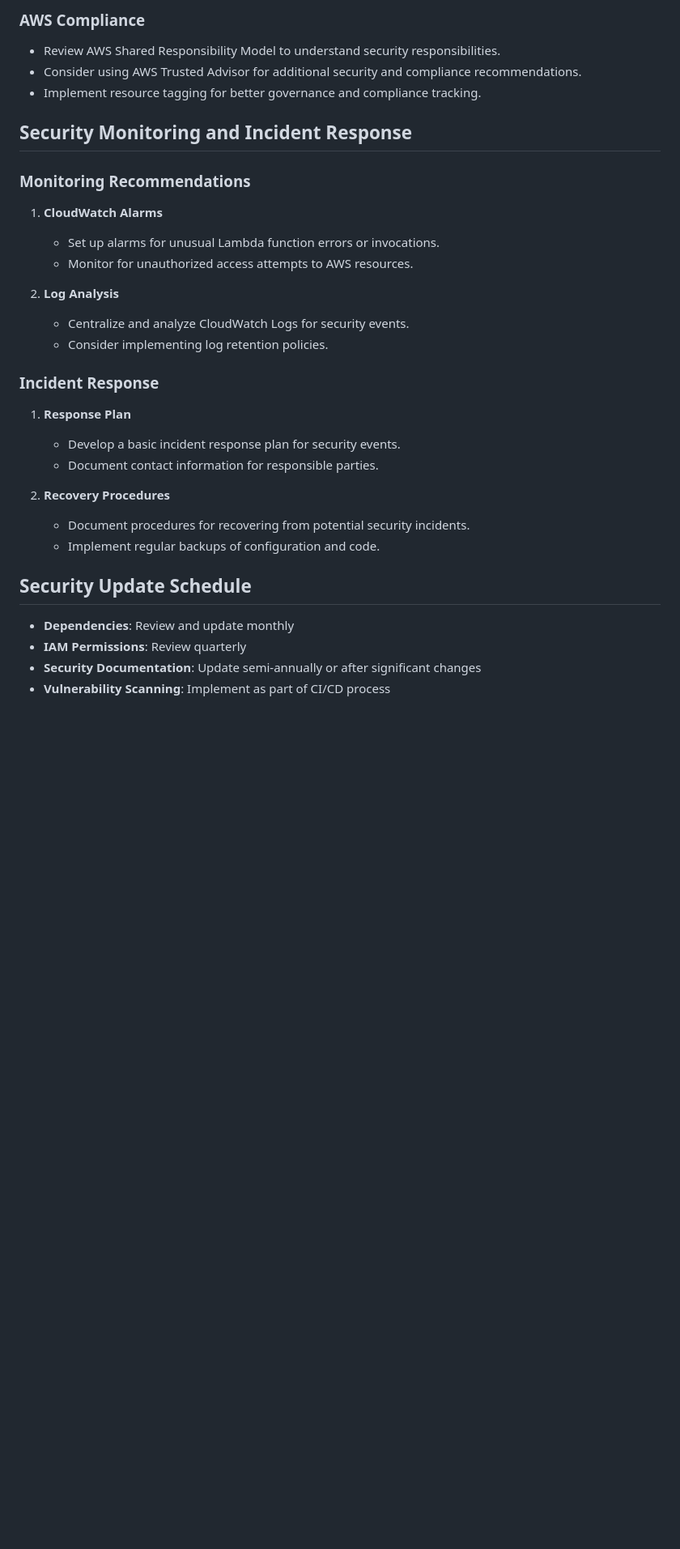
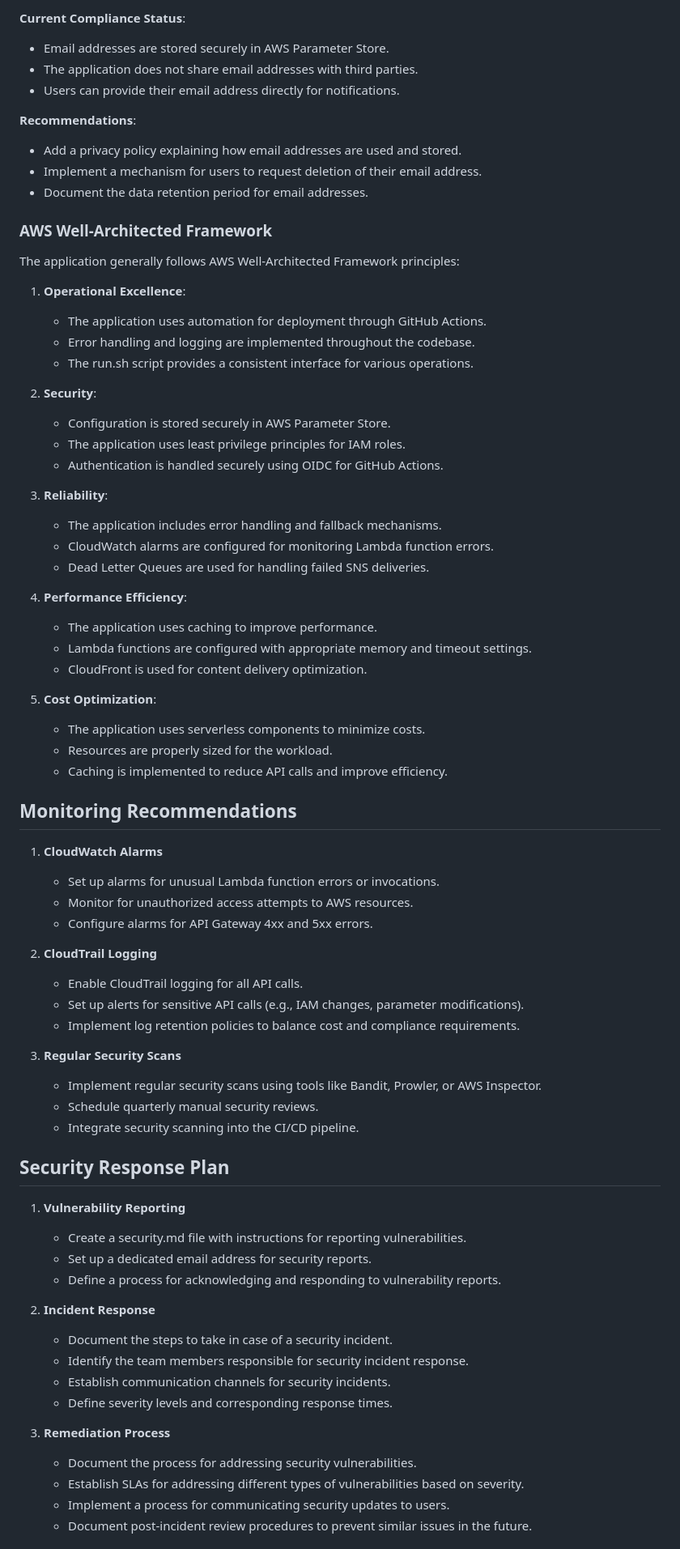
Before and after one commit to PaulDuvall/greateightgoals, a Markdown page: docs/SECURITY.md, the part around the change printed below. Shown: that part at 81% size. Rendered like a GitHub page; blank space fills up the shorter version.

Commit message:
Update SECURITY.md with comprehensive security assessment

```diff
--- a/docs/SECURITY.md
+++ b/docs/SECURITY.md
@@ -107,36 +146,76 @@ jobs:
 
-### AWS Compliance
+**Current Compliance Status**:
+- Email addresses are stored securely in AWS Parameter Store.
+- The application does not share email addresses with third parties.
+- Users can provide their email address directly for notifications.
 
-- Review AWS Shared Responsibility Model to understand security responsibilities.
-- Consider using AWS Trusted Advisor for additional security and compliance recommendations.
-- Implement resource tagging for better governance and compliance tracking.
+**Recommendations**:
+- Add a privacy policy explaining how email addresses are used and stored.
+- Implement a mechanism for users to request deletion of their email address.
+- Document the data retention period for email addresses.
 
-## Security Monitoring and Incident Response
+### AWS Well-Architected Framework
 
-### Monitoring Recommendations
+The application generally follows AWS Well-Architected Framework principles:
+
+1. **Operational Excellence**:
+   - The application uses automation for deployment through GitHub Actions.
+   - Error handling and logging are implemented throughout the codebase.
+   - The run.sh script provides a consistent interface for various operations.
+
+2. **Security**:
+   - Configuration is stored securely in AWS Parameter Store.
+   - The application uses least privilege principles for IAM roles.
+   - Authentication is handled securely using OIDC for GitHub Actions.
+
+3. **Reliability**:
+   - The application includes error handling and fallback mechanisms.
+   - CloudWatch alarms are configured for monitoring Lambda function errors.
+   - Dead Letter Queues are used for handling failed SNS deliveries.
+
+4. **Performance Efficiency**:
+   - The application uses caching to improve performance.
+   - Lambda functions are configured with appropriate memory and timeout settings.
+   - CloudFront is used for content delivery optimization.
+
+5. **Cost Optimization**:
+   - The application uses serverless components to minimize costs.
+   - Resources are properly sized for the workload.
+   - Caching is implemented to reduce API calls and improve efficiency.
+
+## Monitoring Recommendations
 
 1. **CloudWatch Alarms**
    - Set up alarms for unusual Lambda function errors or invocations.
    - Monitor for unauthorized access attempts to AWS resources.
+   - Configure alarms for API Gateway 4xx and 5xx errors.
 
-2. **Log Analysis**
-   - Centralize and analyze CloudWatch Logs for security events.
-   - Consider implementing log retention policies.
+2. **CloudTrail Logging**
+   - Enable CloudTrail logging for all API calls.
+   - Set up alerts for sensitive API calls (e.g., IAM changes, parameter modifications).
+   - Implement log retention policies to balance cost and compliance requirements.
 
-### Incident Response
+3. **Regular Security Scans**
+   - Implement regular security scans using tools like Bandit, Prowler, or AWS Inspector.
+   - Schedule quarterly manual security reviews.
+   - Integrate security scanning into the CI/CD pipeline.
 
-1. **Response Plan**
-   - Develop a basic incident response plan for security events.
-   - Document contact information for responsible parties.
+## Security Response Plan
 
-2. **Recovery Procedures**
-   - Document procedures for recovering from potential security incidents.
-   - Implement regular backups of configuration and code.
+1. **Vulnerability Reporting**
+   - Create a security.md file with instructions for reporting vulnerabilities.
+   - Set up a dedicated email address for security reports.
+   - Define a process for acknowledging and responding to vulnerability reports.
 
-## Security Update Schedule
+2. **Incident Response**
+   - Document the steps to take in case of a security incident.
+   - Identify the team members responsible for security incident response.
+   - Establish communication channels for security incidents.
+   - Define severity levels and corresponding response times.
 
-- **Dependencies**: Review and update monthly
-- **IAM Permissions**: Review quarterly
-- **Security Documentation**: Update semi-annually or after significant changes
-- **Vulnerability Scanning**: Implement as part of CI/CD process
+3. **Remediation Process**
+   - Document the process for addressing security vulnerabilities.
+   - Establish SLAs for addressing different types of vulnerabilities based on severity.
+   - Implement a process for communicating security updates to users.
+   - Document post-incident review procedures to prevent similar issues in the future.
 
```
Also changed, not shown: other parts of docs/SECURITY.md (+91 -48 lines).
